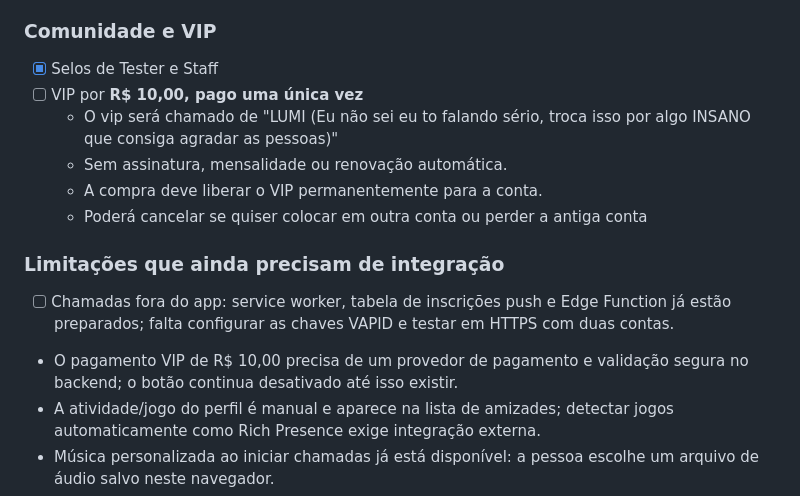
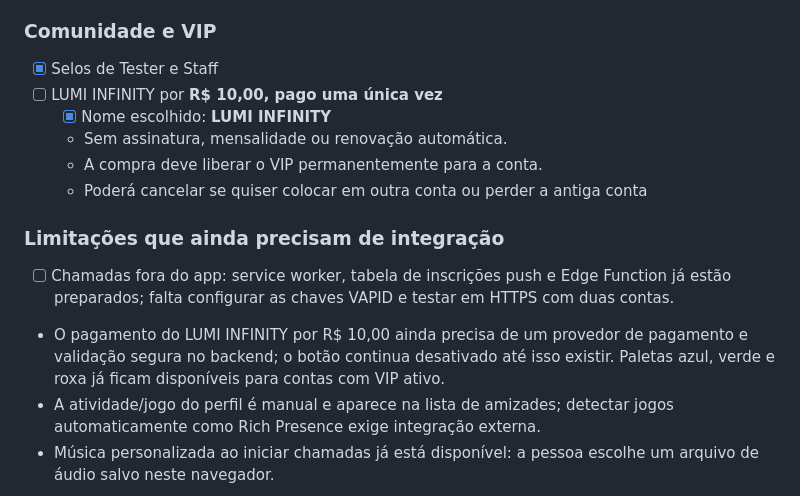
Before and after one commit to YanElias/Lumi.Network, a Markdown page: coisas para adicionar.md, the part around the change. Drawn GitHub-style.

Commit message:
Name VIP LUMI INFINITY and update implementation progress

```diff
--- a/coisas para adicionar.md
+++ b/coisas para adicionar.md
@@ -52,8 +52,8 @@
 
 ### Comunidade e VIP
 - [x] Selos de Tester e Staff
-- [ ] VIP por **R$ 10,00, pago uma única vez**
-  - O vip será chamado de "LUMI (Eu não sei eu to falando sério, troca isso por algo INSANO que consiga agradar as pessoas)"
+- [ ] LUMI INFINITY por **R$ 10,00, pago uma única vez**
+  - [x] Nome escolhido: **LUMI INFINITY**
   - Sem assinatura, mensalidade ou renovação automática.
   - A compra deve liberar o VIP permanentemente para a conta.
   - Poderá cancelar se quiser colocar em outra conta ou perder a antiga conta
@@ -61,7 +61,7 @@
 
 ### Limitações que ainda precisam de integração
 - [ ] Chamadas fora do app: service worker, tabela de inscrições push e Edge Function já estão preparados; falta configurar as chaves VAPID e testar em HTTPS com duas contas.
-- O pagamento VIP de R$ 10,00 precisa de um provedor de pagamento e validação segura no backend; o botão continua desativado até isso existir.
+- O pagamento do LUMI INFINITY por R$ 10,00 ainda precisa de um provedor de pagamento e validação segura no backend; o botão continua desativado até isso existir. Paletas azul, verde e roxa já ficam disponíveis para contas com VIP ativo.
 - A atividade/jogo do perfil é manual e aparece na lista de amizades; detectar jogos automaticamente como Rich Presence exige integração externa.
 - Música personalizada ao iniciar chamadas já está disponível: a pessoa escolhe um arquivo de áudio salvo neste navegador.
 - A tradução da interface começou em português (Brasil), inglês e espanhol. As traduções de amizades e atividade foram ampliadas, mas ainda é necessário revisar todas as telas e avisos.
```
